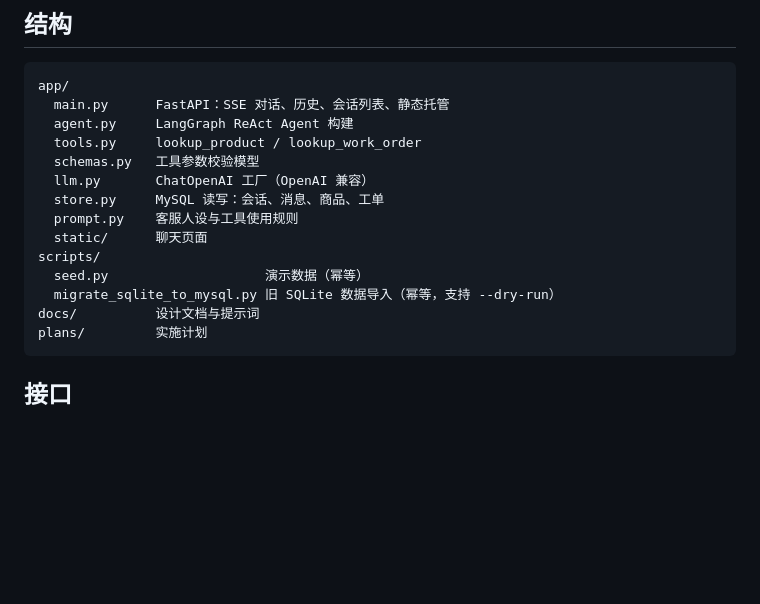
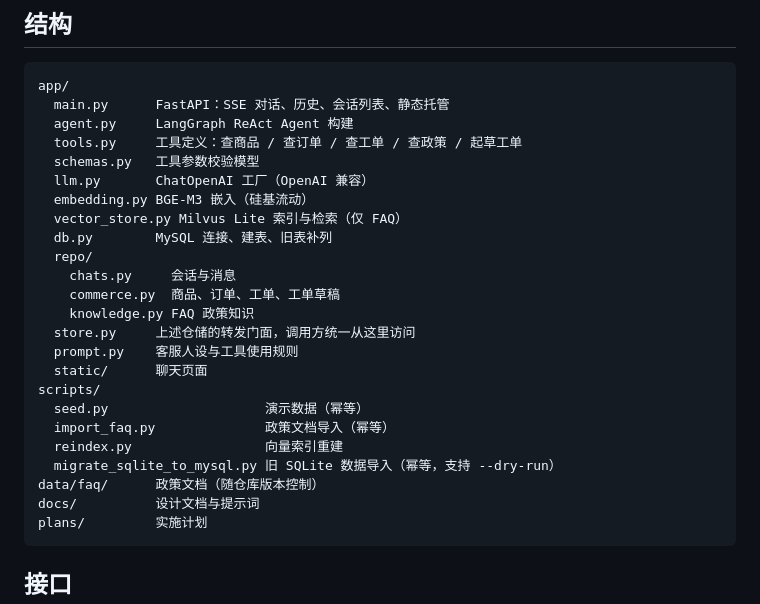
Before and after one commit to closetruth/ShopPilot, a Markdown page: README.md, the part around the change. Drawn GitHub-style; blank space fills up the shorter version.

Commit message:
docs: README 结构说明同步到拆分后的目录
原文仍写着 store.py 承载全部 MySQL 读写、缺 embedding/vector_store/repo，
与实际结构不符。

Co-Authored-By: Claude Haiku 4.5 <noreply@anthropic.com>

````diff
--- a/README.md
+++ b/README.md
@@ -49,15 +49,25 @@ uv run pytest
 app/
   main.py      FastAPI：SSE 对话、历史、会话列表、静态托管
   agent.py     LangGraph ReAct Agent 构建
-  tools.py     lookup_product / lookup_work_order
+  tools.py     工具定义：查商品 / 查订单 / 查工单 / 查政策 / 起草工单
   schemas.py   工具参数校验模型
   llm.py       ChatOpenAI 工厂（OpenAI 兼容）
-  store.py     MySQL 读写：会话、消息、商品、工单
+  embedding.py BGE-M3 嵌入（硅基流动）
+  vector_store.py Milvus Lite 索引与检索（仅 FAQ）
+  db.py        MySQL 连接、建表、旧表补列
+  repo/
+    chats.py     会话与消息
+    commerce.py  商品、订单、工单、工单草稿
+    knowledge.py FAQ 政策知识
+  store.py     上述仓储的转发门面，调用方统一从这里访问
   prompt.py    客服人设与工具使用规则
   static/      聊天页面
 scripts/
   seed.py                    演示数据（幂等）
+  import_faq.py              政策文档导入（幂等）
+  reindex.py                 向量索引重建
   migrate_sqlite_to_mysql.py 旧 SQLite 数据导入（幂等，支持 --dry-run）
+data/faq/      政策文档（随仓库版本控制）
 docs/          设计文档与提示词
 plans/         实施计划
 ```
````
